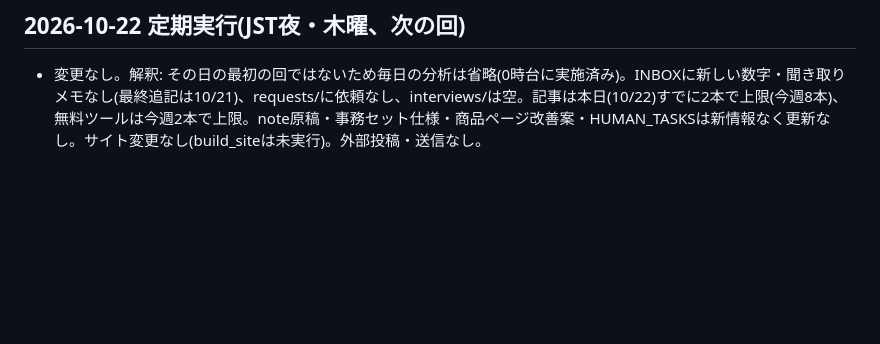
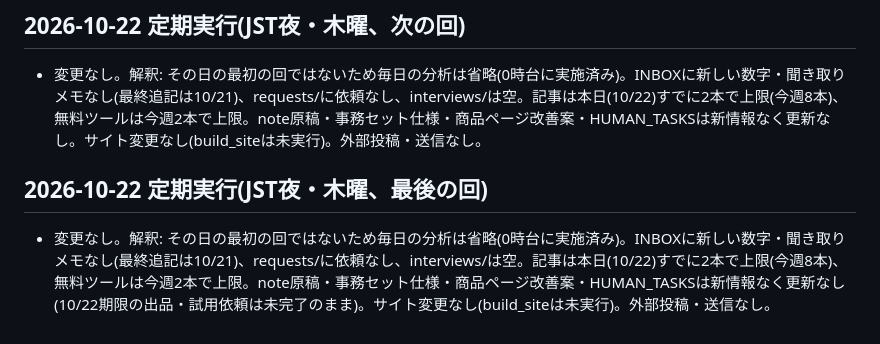
Before and after one commit to nozoman0925-commits/sheet-lab, a Markdown page: pdca/LOG.md, the part around the change. Rendered like a GitHub page; blank space fills up the shorter version.

Commit message:
定期実行ログ: 10/22 最後の回は変更なし
Co-Authored-By: Claude Sonnet 5.5 <noreply@anthropic.com>
Claude-Session: https://claude.ai/code/session_01X4Ygy2EPRmt63Ds32WhMrx

```diff
--- a/pdca/LOG.md
+++ b/pdca/LOG.md
@@ -659,3 +659,6 @@
 
 ## 2026-10-22 定期実行(JST夜・木曜、次の回)
 - 変更なし。解釈: その日の最初の回ではないため毎日の分析は省略(0時台に実施済み)。INBOXに新しい数字・聞き取りメモなし(最終追記は10/21)、requests/に依頼なし、interviews/は空。記事は本日(10/22)すでに2本で上限(今週8本)、無料ツールは今週2本で上限。note原稿・事務セット仕様・商品ページ改善案・HUMAN_TASKSは新情報なく更新なし。サイト変更なし(build_siteは未実行)。外部投稿・送信なし。
+
+## 2026-10-22 定期実行(JST夜・木曜、最後の回)
+- 変更なし。解釈: その日の最初の回ではないため毎日の分析は省略(0時台に実施済み)。INBOXに新しい数字・聞き取りメモなし(最終追記は10/21)、requests/に依頼なし、interviews/は空。記事は本日(10/22)すでに2本で上限(今週8本)、無料ツールは今週2本で上限。note原稿・事務セット仕様・商品ページ改善案・HUMAN_TASKSは新情報なく更新なし(10/22期限の出品・試用依頼は未完了のまま)。サイト変更なし(build_siteは未実行)。外部投稿・送信なし。
```
